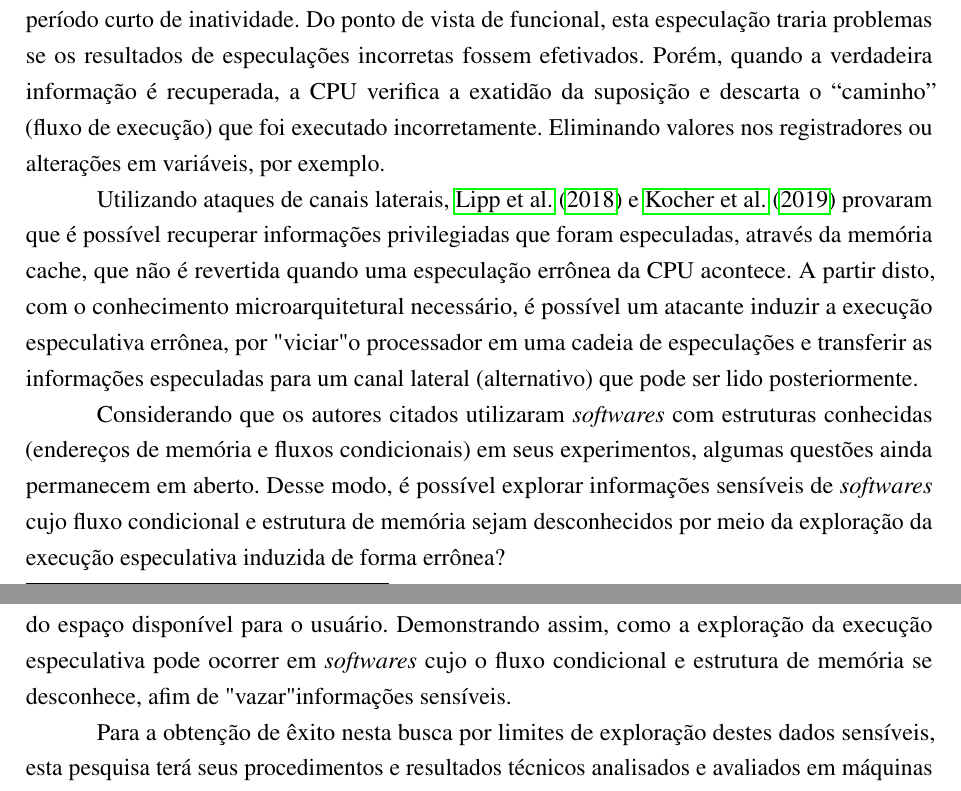
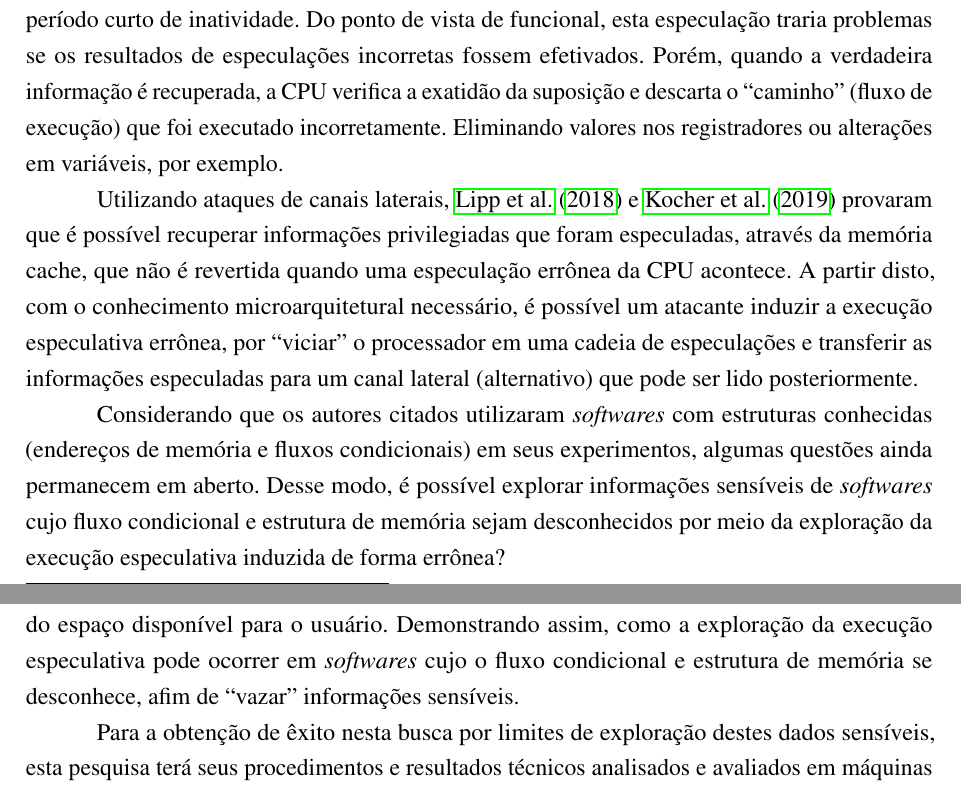
Before and after one commit to rios0rios0/SEPATeX, a LaTeX thesis (Artigo Científico/documento.tex): two parts of pages 1 and 2 of 3, joined at a grey line, cut so that both start at the same text. Compiled offline with pdfLaTeX.

Commit message:
feat($document): improved simplified text
couple of modifications:
- corrections on double quotes

```diff
--- a/Artigo Científico/documento.tex
+++ b/Artigo Científico/documento.tex
@@ -241,17 +241,17 @@ LIMITES DA EXPLORAÇÃO DE INFORMAÇÕES SENSÍVEIS}}}}
 % ---------------------------------
 % TEMA
 % ---------------------------------
-A execução especulativa é uma técnica de projeto de microarquitetura, que proporciona o aprimoramento da velocidade de processamento nas CPUs modernas. Esta técnica consiste na estimativa e execução de instruções com valores ainda não conhecidos pela CPU, durante um período curto de inatividade. Do ponto de vista de funcional, esta especulação traria problemas se os resultados de especulações incorretas fossem efetivados. Porém, quando a verdadeira informação é recuperada, a CPU verifica a exatidão da suposição e descarta o “caminho” (fluxo de execução) que foi executado incorretamente. Eliminando valores nos registradores ou alterações em variáveis, por exemplo.
+A execução especulativa é uma técnica de projeto de microarquitetura, que proporciona o aprimoramento da velocidade de processamento nas CPUs modernas. Esta técnica consiste na estimativa e execução de instruções com valores ainda não conhecidos pela CPU, durante um período curto de inatividade. Do ponto de vista de funcional, esta especulação traria problemas se os resultados de especulações incorretas fossem efetivados. Porém, quando a verdadeira informação é recuperada, a CPU verifica a exatidão da suposição e descarta o ``caminho'' (fluxo de execução) que foi executado incorretamente. Eliminando valores nos registradores ou alterações em variáveis, por exemplo.
 
-Utilizando ataques de canais laterais, \citeonline{Lipp2018meltdown} e \citeonline{Kocher2018spectre} provaram que é possível recuperar informações privilegiadas que foram especuladas, através da memória cache, que não é revertida quando uma especulação errônea da CPU acontece. A partir disto, com o conhecimento microarquitetural necessário, é possível um atacante induzir a execução especulativa errônea, por "viciar" o processador em uma cadeia de especulações e transferir as informações especuladas para um canal lateral (alternativo) que pode ser lido posteriormente.
+Utilizando ataques de canais laterais, \citeonline{Lipp2018meltdown} e \citeonline{Kocher2018spectre} provaram que é possível recuperar informações privilegiadas que foram especuladas, através da memória cache, que não é revertida quando uma especulação errônea da CPU acontece. A partir disto, com o conhecimento microarquitetural necessário, é possível um atacante induzir a execução especulativa errônea, por ``viciar'' o processador em uma cadeia de especulações e transferir as informações especuladas para um canal lateral (alternativo) que pode ser lido posteriormente.
 
 \begin{comment}
 \subsection{Tema}
 A execução especulativa é uma técnica de projeto de microarquitetura, que proporciona o aprimoramento da velocidade de processamento nos processadores modernos. Está presente em muitos processadores de vários fabricantes, incluindo \emph{Intel}, \emph{AMD} e \emph{ARM Holdings}. Esta técnica consiste na estimativa e execução de instruções, com valores ainda não conhecidos pela CPU, durante um período curto de inatividade (que acontece durante a espera de valores reais, provenientes da memória principal, que é mais lenta do que a memória cache).
 
-Do ponto de vista de funcional, esta especulação traria problemas se os resultados de especulações incorretas fossem efetivados. Porém, quando a verdadeira informação é recuperada, a CPU verifica a exatidão da suposição e descarta o “caminho” (fluxo de execução) que foi executado incorretamente. Eliminando valores nos registradores, ou alterações em variáveis por exemplo.
+Do ponto de vista de funcional, esta especulação traria problemas se os resultados de especulações incorretas fossem efetivados. Porém, quando a verdadeira informação é recuperada, a CPU verifica a exatidão da suposição e descarta o ``caminho'' (fluxo de execução) que foi executado incorretamente. Eliminando valores nos registradores, ou alterações em variáveis por exemplo.
 
-Apoderando-se do conhecimento microarquitetural necessário para se conhecer em quais situações e em quais instruções a execução especulativa ocorre, é possível um atacante forçar ou induzir a execução especulativa, por "viciar" o processador em uma cadeia de especulações e transferir as informações especuladas para um canal alternativo (como por exemplo, a memória cache). Caso a transferência seja bem-sucedida, o atacante efetua a leitura dos dados presentes no canal alternativo, neste caso na memória cache, medindo o tempo de acesso aos dados que foram especulados e comparando-os com um tempo médio de acesso (à memória cache) conhecido. Caso a informação demore de ser recuperada (baseando-se na média), supõe-se que ela não se encontra na memória cache. Caso contrário, o atacante acertou a suposição da informação correta.
+Apoderando-se do conhecimento microarquitetural necessário para se conhecer em quais situações e em quais instruções a execução especulativa ocorre, é possível um atacante forçar ou induzir a execução especulativa, por ``viciar'' o processador em uma cadeia de especulações e transferir as informações especuladas para um canal alternativo (como por exemplo, a memória cache). Caso a transferência seja bem-sucedida, o atacante efetua a leitura dos dados presentes no canal alternativo, neste caso na memória cache, medindo o tempo de acesso aos dados que foram especulados e comparando-os com um tempo médio de acesso (à memória cache) conhecido. Caso a informação demore de ser recuperada (baseando-se na média), supõe-se que ela não se encontra na memória cache. Caso contrário, o atacante acertou a suposição da informação correta.
 \end{comment}
 % ---------------------------------
 % PROBLEMA DE PESQUISA
@@ -291,15 +291,15 @@ Os ataques de canais laterais dirigidos a \emph{softwares} cujas estruturas são
 
 \begin{comment}
 \subsection{Justificativa}
-Três grupos compostos por: Jann Horn (\emph{Google Project Zero}); Werner Haas e Thomas Prescher (\emph{Cyberus Technology}); Daniel Gruss, Moritz Lipp, Stefan Mangard e Michael Schwarz (\emph{Graz University of Technology}), em descobertas independentes relataram duas vulnerabilidades na arquitetura dos processadores de design moderno das fabricantes: \emph{Intel}, \emph{AMD} e \emph{ARM Holdings} (comunicado as fabricantes em 1º de Junho de 2017 e divulgado ao público em 03 de Janeiro de 2018). Essas duas falhas de segurança batizadas de \emph{Spectre}\footnote{Especulativo, espectro, ou fantasma ("speculative", inglês). O nome deriva da causa da falha.} \cite{Kocher2018spectre} e \emph{Meltdown}\footnote{Colapso, ou derreter ("melt", inglês). O nome deriva da consequência da exploração da falha.} \cite{Lipp2018meltdown} chamam a atenção pois, segundo o estudo detalhado feito pelos grupos, elas se aproveitam da execução especulativa das MCUs (\emph{Microcontroller Unit}).
+Três grupos compostos por: Jann Horn (\emph{Google Project Zero}); Werner Haas e Thomas Prescher (\emph{Cyberus Technology}); Daniel Gruss, Moritz Lipp, Stefan Mangard e Michael Schwarz (\emph{Graz University of Technology}), em descobertas independentes relataram duas vulnerabilidades na arquitetura dos processadores de design moderno das fabricantes: \emph{Intel}, \emph{AMD} e \emph{ARM Holdings} (comunicado as fabricantes em 1º de Junho de 2017 e divulgado ao público em 03 de Janeiro de 2018). Essas duas falhas de segurança batizadas de \emph{Spectre}\footnote{Especulativo, espectro, ou fantasma (``speculative'', inglês). O nome deriva da causa da falha.} \cite{Kocher2018spectre} e \emph{Meltdown}\footnote{Colapso, ou derreter (``melt'', inglês). O nome deriva da consequência da exploração da falha.} \cite{Lipp2018meltdown} chamam a atenção pois, segundo o estudo detalhado feito pelos grupos, elas se aproveitam da execução especulativa das MCUs (\emph{Microcontroller Unit}).
 
 Em termos quantitativos, chips da \emph{Intel} desde de 1995 (exceto \emph{Intel Itanium} e \emph{Intel Atom} antes de 2013), alguns de arquitetura \emph{ARM} (\emph{Advanced RISC Machine}) e outros feitos pela \emph{AMD}, foram afetados. Servidores na nuvem, celulares, desktops, notebooks e basicamente todos os chips que podem manter muitas instruções em execução, podem ter dados sigilosos comprometidos. E, segundo o \emph{Microcode Revision Guidance} da \emph{Intel}, 193 MCUs irão continuar com a falha, pois apresentaram questões de instabilidade com a mitigação das vulnerabilidades \cite{intel-mug}.
 
-Em uma nota oficial a \emph{Intel} se pronunciou evidenciando seu comprometimento em mitigar as falhas, estudando e disponibilizando \emph{firmwares} para corrigi-las (ou atenuá-las). Se defendendo também de especulações em relação ao desempenho dos processadores, depois da correção via \emph{software}, afirmou que qualquer diferença no desempenho “depende da carga de trabalho e, para o usuário médio do computador, não deve ser significativo e será atenuado com o tempo” \cite{intel-news-001}. Depois disso, publicou um informativo de segurança \cite{intel-sa-00088}, informando a lista de processadores da marca atingidos pelas falhas e suas ramificações.
+Em uma nota oficial a \emph{Intel} se pronunciou evidenciando seu comprometimento em mitigar as falhas, estudando e disponibilizando \emph{firmwares} para corrigi-las (ou atenuá-las). Se defendendo também de especulações em relação ao desempenho dos processadores, depois da correção via \emph{software}, afirmou que qualquer diferença no desempenho ``depende da carga de trabalho e, para o usuário médio do computador, não deve ser significativo e será atenuado com o tempo'' \cite{intel-news-001}. Depois disso, publicou um informativo de segurança \cite{intel-sa-00088}, informando a lista de processadores da marca atingidos pelas falhas e suas ramificações.
 
 As outras fabricantes (\emph{AMD} e \emph{ARM Holdings}), em parceria com algumas montadoras e produtoras de \emph{softwares} também se pronunciaram em notas oficiais, assumindo ou não as falhas em seus produtos e, tomando certa medida de prevenção, formaram parcerias para lançarem correções em aplicações para usuário final (\emph{browsers} por exemplo), que previnem a exploração das falhas. Fabricantes de jogos que utilizam os processadores \emph{AMD} ou \emph{ARM}, como \emph{Sony} e \emph{Nintendo}, não se pronunciaram, conforme lista oficial publicada pela Universidade de Tecnologia de Graz \cite{meltdownspectreattack}.
 
-Em 03 de Janeiro de 2018, pesquisadores da Universidade Católica de Leuven e do IT de Israel, das Universidades de Michigan e Adelaide e da \emph{CSIRO Data61}, fizeram novas publicações comprovativas de duas novas derivações da \emph{Spectre}. Batizadas de \emph{Foreshadow}\footnote{Prefigurar, pressupor ou prévio ("fore", inglês). Assim como no \footnotemark[\numexpr\value{footnote}-2], o nome deriva da causa da falha.} e \emph{Foreshadow-NG}, em processadores de servidores e em máquinas virtuais \cite{vanbulck2018foreshadow}.
+Em 03 de Janeiro de 2018, pesquisadores da Universidade Católica de Leuven e do IT de Israel, das Universidades de Michigan e Adelaide e da \emph{CSIRO Data61}, fizeram novas publicações comprovativas de duas novas derivações da \emph{Spectre}. Batizadas de \emph{Foreshadow}\footnote{Prefigurar, pressupor ou prévio (``fore'', inglês). Assim como no \footnotemark[\numexpr\value{footnote}-2], o nome deriva da causa da falha.} e \emph{Foreshadow-NG}, em processadores de servidores e em máquinas virtuais \cite{vanbulck2018foreshadow}.
 
 Em 01 de Março de 2019, pesquisadores do Instituto Politécnico de Worcester e da Universidade de Lübeck, publicaram um artigo expondo mais uma possibilidade de exploração do comportamento arquitetural dos processadores da \emph{Intel}. Chamada de \emph{Spoiler}, esta nova vulnerabilidade não é uma variação das anteriores e nenhum dos métodos de mitigação divulgados até a data desta pesquisa, suprimem esta nova forma de realizar vazamentos de informações \cite{islam2019spoiler}.
 
```
Also changed, not shown: Artigo Científico/documento.tex (2 more changed lines).
